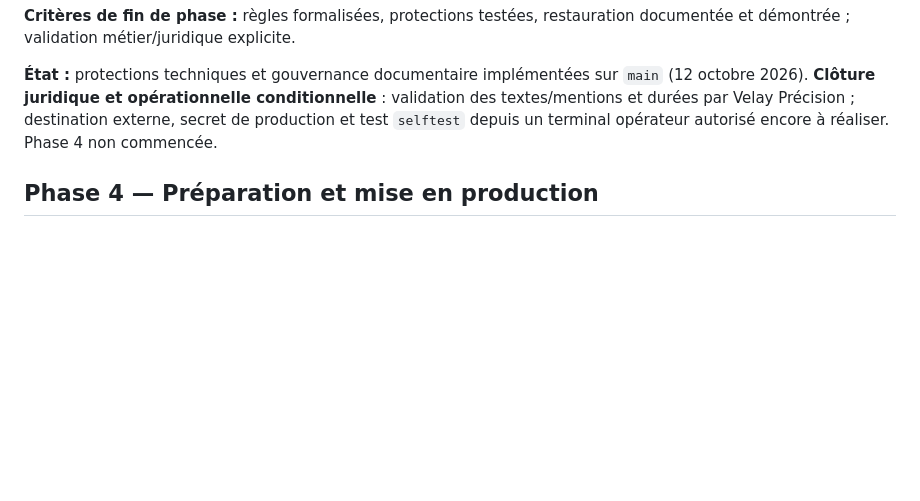
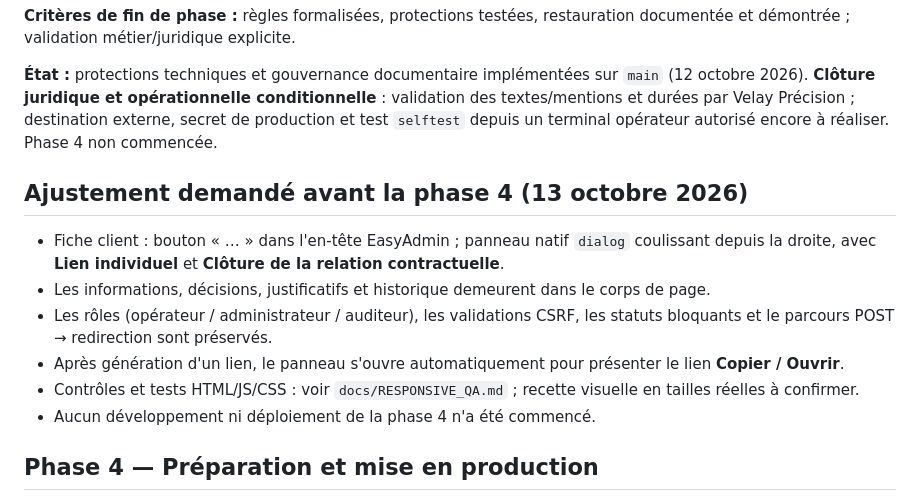
Before and after one commit to MatVD/consentement-velay-precision, a Markdown page: docs/FEUILLE_DE_ROUTE.md, the part around the change. GitHub-like rendering; blank space fills up the shorter version.

```diff
--- a/docs/FEUILLE_DE_ROUTE.md
+++ b/docs/FEUILLE_DE_ROUTE.md
@@ -54,6 +54,15 @@
 **Critères de fin de phase :** règles formalisées, protections testées, restauration documentée et démontrée ; validation métier/juridique explicite.
 
 **État :** protections techniques et gouvernance documentaire implémentées sur `main` (12 octobre 2026). **Clôture juridique et opérationnelle conditionnelle** : validation des textes/mentions et durées par Velay Précision ; destination externe, secret de production et test `selftest` depuis un terminal opérateur autorisé encore à réaliser. Phase 4 non commencée.
+
+## Ajustement demandé avant la phase 4 (13 octobre 2026)
+
+- Fiche client : bouton « … » dans l'en-tête EasyAdmin ; panneau natif `dialog` coulissant depuis la droite, avec **Lien individuel** et **Clôture de la relation contractuelle**.
+- Les informations, décisions, justificatifs et historique demeurent dans le corps de page.
+- Les rôles (opérateur / administrateur / auditeur), les validations CSRF, les statuts bloquants et le parcours POST → redirection sont préservés.
+- Après génération d'un lien, le panneau s'ouvre automatiquement pour présenter le lien **Copier / Ouvrir**.
+- Contrôles et tests HTML/JS/CSS : voir `docs/RESPONSIVE_QA.md` ; recette visuelle en tailles réelles à confirmer.
+- Aucun développement ni déploiement de la phase 4 n'a été commencé.
 
 ## Phase 4 — Préparation et mise en production
 
```
Also changed, not shown: README.md (+2 -2 lines), docs/RESPONSIVE_QA.md (+22 -0 lines).
